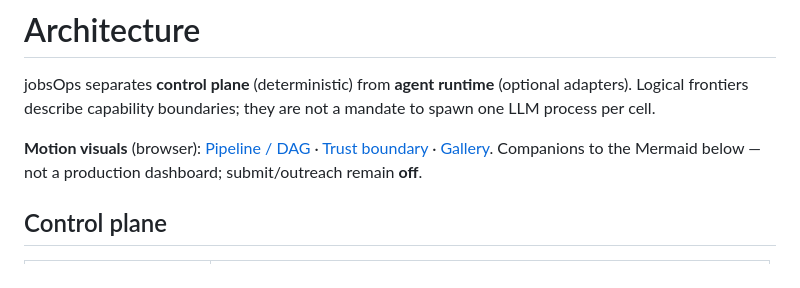
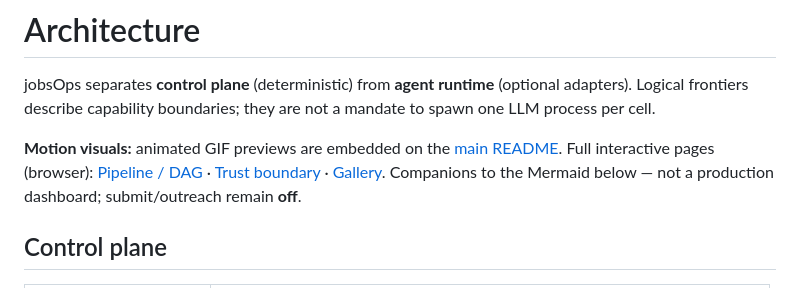
Before and after one commit to AnkitParekh007/jobsOps, a Markdown page: docs/wiki/Architecture.md, the part around the change. GitHub-like rendering.

```diff
--- a/docs/wiki/Architecture.md
+++ b/docs/wiki/Architecture.md
@@ -2,7 +2,7 @@
 
 jobsOps separates **control plane** (deterministic) from **agent runtime** (optional adapters). Logical frontiers describe capability boundaries; they are not a mandate to spawn one LLM process per cell.
 
-**Motion visuals** (browser): [Pipeline / DAG](../visuals/pipeline-dag.html) · [Trust boundary](../visuals/trust-boundary.html) · [Gallery](../visuals/index.html). Companions to the Mermaid below — not a production dashboard; submit/outreach remain **off**.
+**Motion visuals:** animated GIF previews are embedded on the [main README](../../README.md#architecture-at-a-glance). Full interactive pages (browser): [Pipeline / DAG](../visuals/pipeline-dag.html) · [Trust boundary](../visuals/trust-boundary.html) · [Gallery](../visuals/index.html). Companions to the Mermaid below — not a production dashboard; submit/outreach remain **off**.
 
 ## Control plane
 
```
Also changed, not shown: README.md (+15 -5 lines), docs/visuals/README.md (+15 -4 lines), docs/visuals/previews/pipeline-dag.gif (added), docs/visuals/previews/trust-boundary.gif (added), 2 other files.
